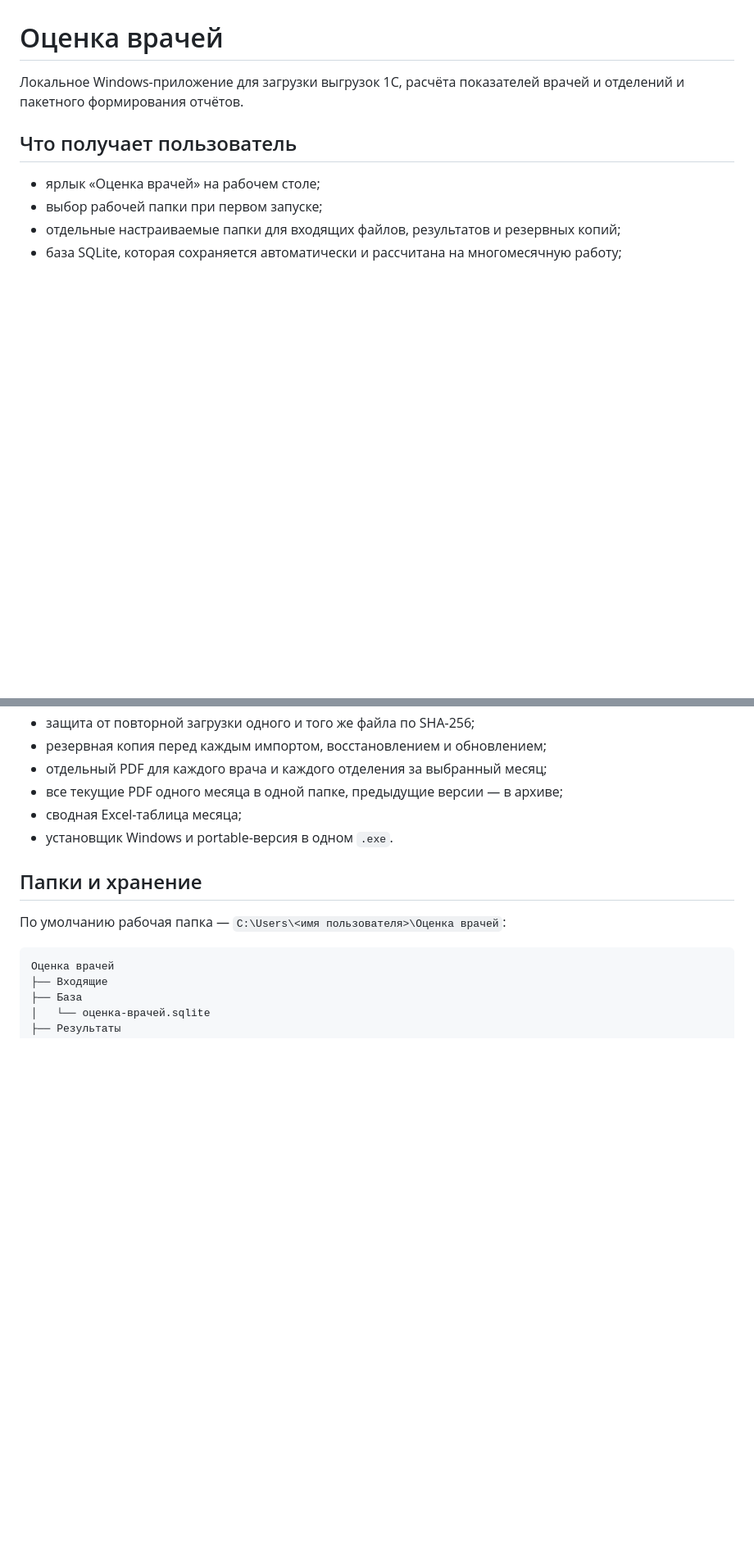
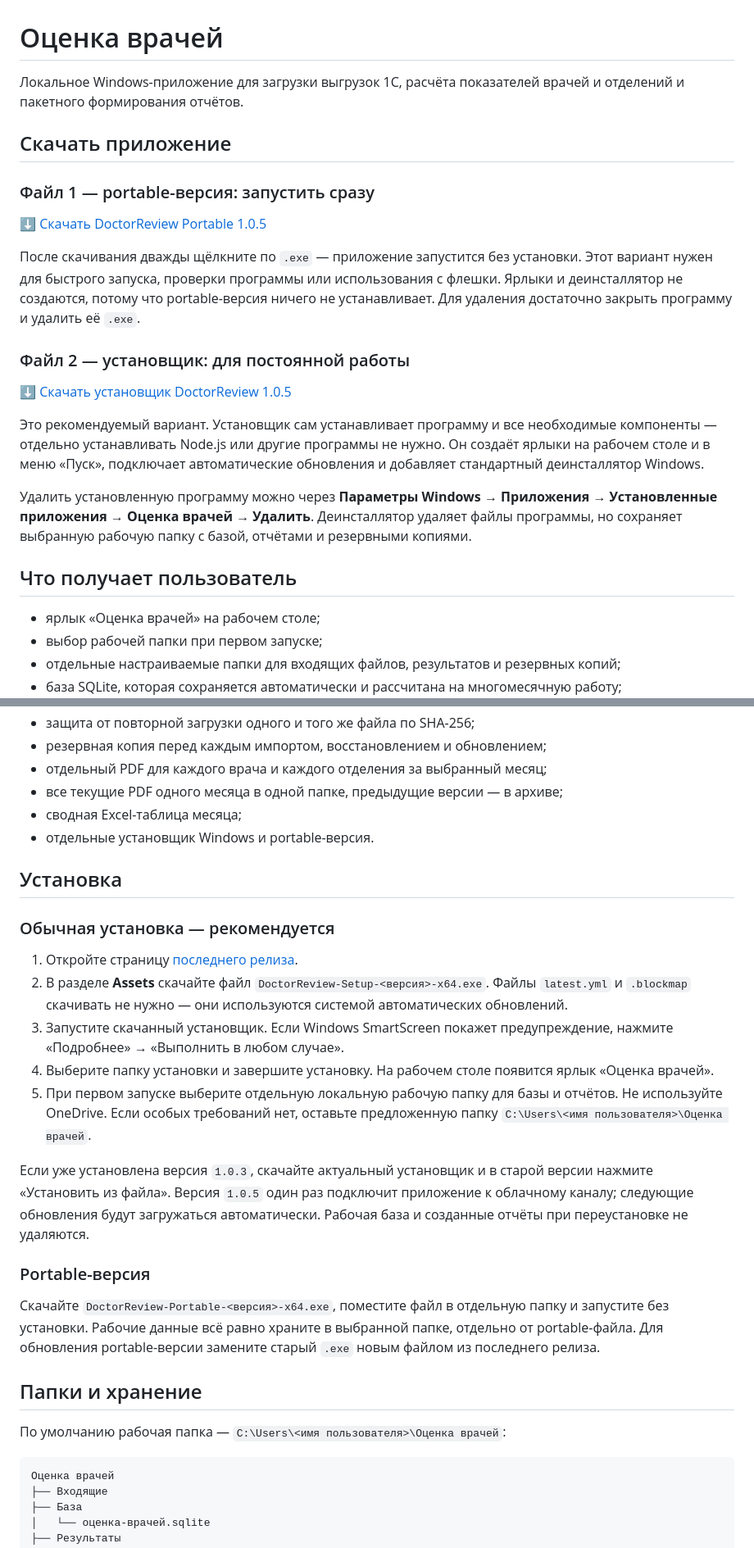
Before and after one commit to Klok1305/DoctorReview, a Markdown page: README.md, 2 parts joined by grey strips. Shown at 82% size. Drawn GitHub-style; blank space fills up the shorter version.

Commit message:
Document separate installer and portable downloads

```diff
--- a/README.md
+++ b/README.md
@@ -1,6 +1,30 @@
 # Оценка врачей
 
 Локальное Windows-приложение для загрузки выгрузок 1С, расчёта показателей врачей и отделений и пакетного формирования отчётов.
+
+## Скачать приложение
+
+### Файл 1 — portable-версия: запустить сразу
+
+[⬇️ Скачать DoctorReview Portable 1.0.5](https://github.com/Klok1305/DoctorReview/releases/download/v1.0.5/DoctorReview-Portable-1.0.5-x64.exe)
+
+После скачивания дважды щёлкните по `.exe` — приложение запустится без установки.
+Этот вариант нужен для быстрого запуска, проверки программы или использования с
+флешки. Ярлыки и деинсталлятор не создаются, потому что portable-версия ничего не
+устанавливает. Для удаления достаточно закрыть программу и удалить её `.exe`.
+
+### Файл 2 — установщик: для постоянной работы
+
+[⬇️ Скачать установщик DoctorReview 1.0.5](https://github.com/Klok1305/DoctorReview/releases/download/v1.0.5/DoctorReview-Setup-1.0.5-x64.exe)
+
+Это рекомендуемый вариант. Установщик сам устанавливает программу и все необходимые
+компоненты — отдельно устанавливать Node.js или другие программы не нужно. Он создаёт
+ярлыки на рабочем столе и в меню «Пуск», подключает автоматические обновления и
+добавляет стандартный деинсталлятор Windows.
+
+Удалить установленную программу можно через **Параметры Windows → Приложения →
+Установленные приложения → Оценка врачей → Удалить**. Деинсталлятор удаляет файлы
+программы, но сохраняет выбранную рабочую папку с базой, отчётами и резервными копиями.
 
 ## Что получает пользователь
 
@@ -13,7 +37,35 @@
 - отдельный PDF для каждого врача и каждого отделения за выбранный месяц;
 - все текущие PDF одного месяца в одной папке, предыдущие версии — в архиве;
 - сводная Excel-таблица месяца;
-- установщик Windows и portable-версия в одном `.exe`.
+- отдельные установщик Windows и portable-версия.
+
+## Установка
+
+### Обычная установка — рекомендуется
+
+1. Откройте страницу [последнего релиза](https://github.com/Klok1305/DoctorReview/releases/latest).
+2. В разделе **Assets** скачайте файл `DoctorReview-Setup-<версия>-x64.exe`.
+   Файлы `latest.yml` и `.blockmap` скачивать не нужно — они используются системой
+   автоматических обновлений.
+3. Запустите скачанный установщик. Если Windows SmartScreen покажет предупреждение,
+   нажмите «Подробнее» → «Выполнить в любом случае».
+4. Выберите папку установки и завершите установку. На рабочем столе появится ярлык
+   «Оценка врачей».
+5. При первом запуске выберите отдельную локальную рабочую папку для базы и отчётов.
+   Не используйте OneDrive. Если особых требований нет, оставьте предложенную папку
+   `C:\Users\<имя пользователя>\Оценка врачей`.
+
+Если уже установлена версия `1.0.3`, скачайте актуальный установщик и в старой
+версии нажмите «Установить из файла». Версия `1.0.5` один раз подключит приложение
+к облачному каналу; следующие обновления будут загружаться автоматически. Рабочая
+база и созданные отчёты при переустановке не удаляются.
+
+### Portable-версия
+
+Скачайте `DoctorReview-Portable-<версия>-x64.exe`, поместите файл в отдельную папку
+и запустите без установки. Рабочие данные всё равно храните в выбранной папке,
+отдельно от portable-файла. Для обновления portable-версии замените старый `.exe`
+новым файлом из последнего релиза.
 
 ## Папки и хранение
 
```
